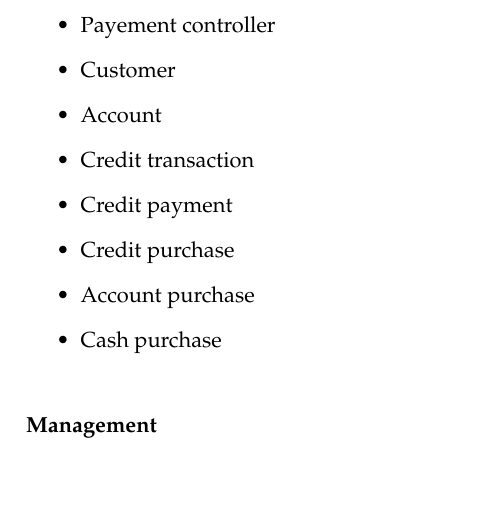
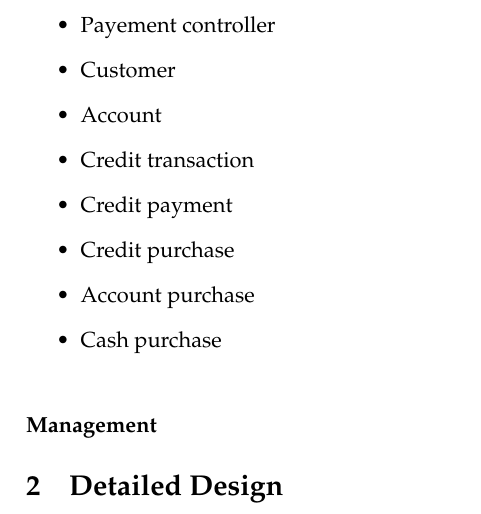
Before and after one commit to ahauet/LINGI2251_Development_Methods, a LaTeX problem sheet (Assignment 2/Report/Report.tex, which reads Assignment 2/Report/detailed_design.tex): part of page 3 of 3, cut so that both start at the same text. Compiled offline with pdfLaTeX.

Commit message:
detailed design start

```diff
--- /dev/null
+++ b/Assignment 2/Report/detailed_design.tex
@@ -0,0 +1 @@
+\section{Detailed Design}
```
Also changed, not shown: Assignment 2/Report/Report.tex (+3 -0 lines).
